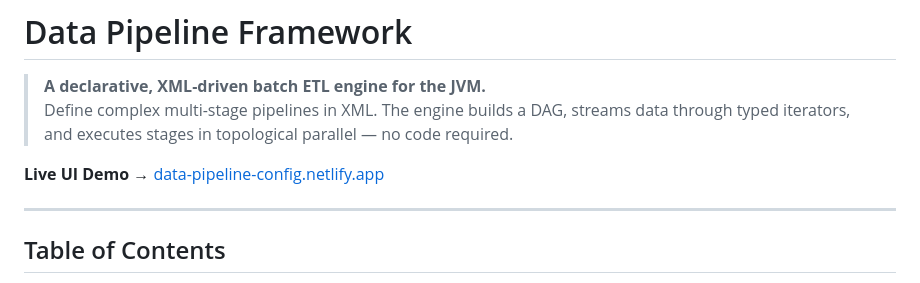
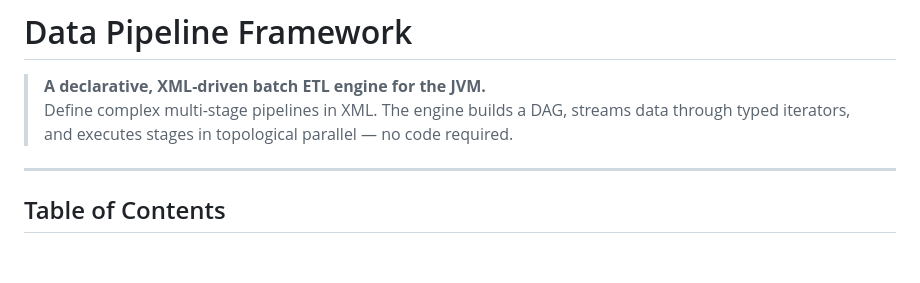
Before and after one commit to Rohitangshu2026/data-pipeline-framework, a Markdown page: README.md, the part around the change. GitHub-like rendering; blank space fills up the shorter version.

Commit message:
Remove live UI demo link from README
Removed the link to the live UI demo from the README.

```diff
--- a/README.md
+++ b/README.md
@@ -2,8 +2,6 @@
 
 > **A declarative, XML-driven batch ETL engine for the JVM.**
 > Define complex multi-stage pipelines in XML. The engine builds a DAG, streams data through typed iterators, and executes stages in topological parallel — no code required.
-
-**Live UI Demo →** [data-pipeline-config.netlify.app](https://data-pipeline-config.netlify.app/)
 
 ---
 
```
